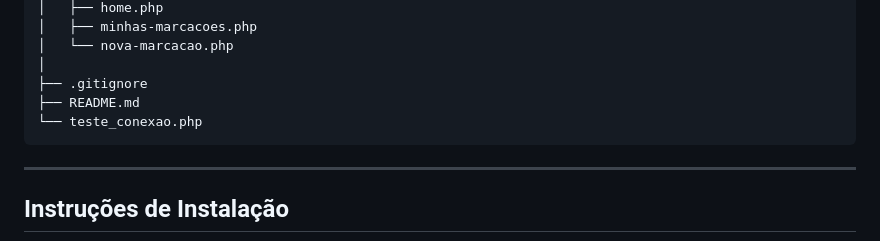
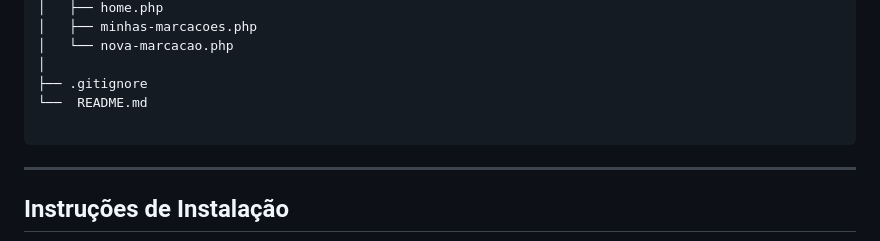
Before and after one commit to nandareis-hub/appo-agendamento-online, a Markdown page: README.md, the part around the change. Rendered like a GitHub page.

Commit message:
Atualiza estrutura no README

````diff
--- a/README.md
+++ b/README.md
@@ -126,8 +126,8 @@ appo-agendamento-online/
 │   └── nova-marcacao.php
 │
 ├── .gitignore
-├── README.md
-└── teste_conexao.php
+└──  README.md
+
 ```
 
 ---
````
